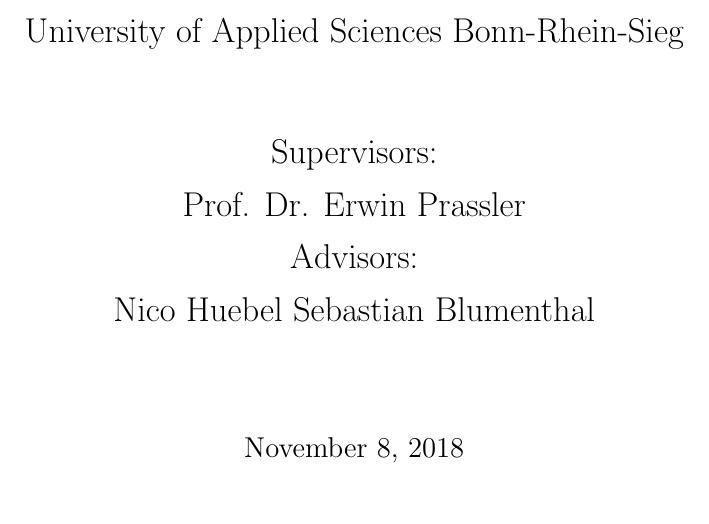
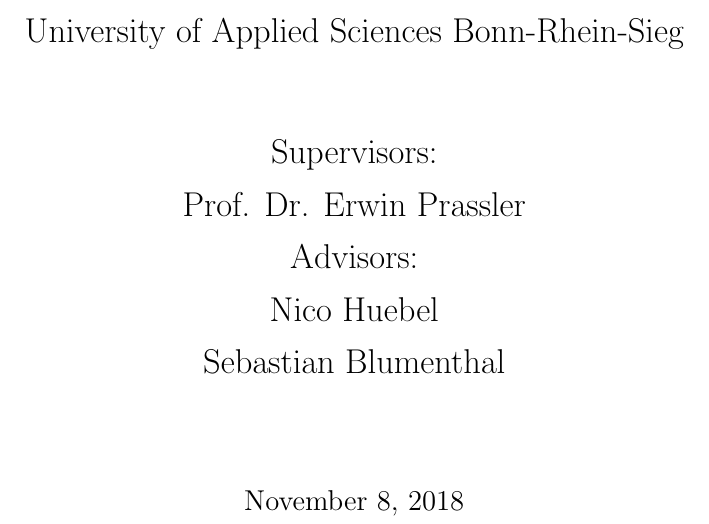
Before and after one commit to rubanraj54/master-thesis, a LaTeX document (reports/proposal/proposal.tex): part of page 1 of 10, cut so that both start at the same text. Compiled offline with pdfLaTeX.

Commit message:
updated title page

```diff
--- a/reports/proposal/proposal.tex
+++ b/reports/proposal/proposal.tex
@@ -72,7 +72,7 @@
 \Large Supervisors:\\
 Prof. Dr. Erwin Prassler\\
 \Large Advisors:\\
-Nico Huebel
+Nico Huebel\\
 Sebastian Blumenthal
 }
 \date{\today}
```
Also changed, not shown: reports/proposal/proposal.pdf.
